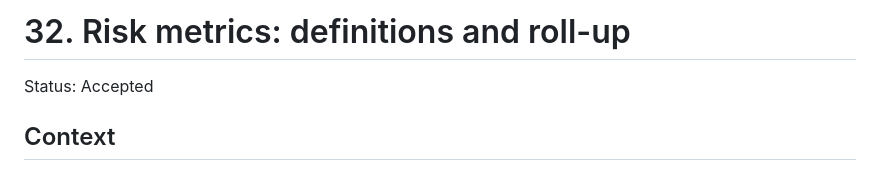
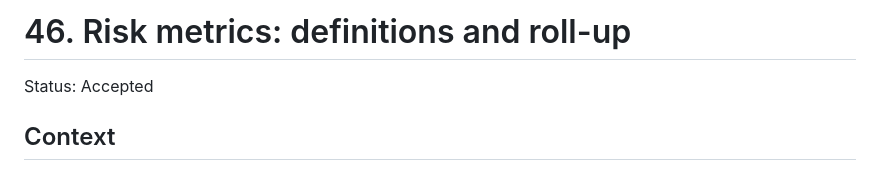
Before and after one commit to ahuopana/aavistin, a Markdown page: docs/adr/0046-risk-metrics.md, the part around the change. GitHub-like rendering.

```diff
--- a/docs/adr/0032-risk-metrics.md
+++ b/docs/adr/0046-risk-metrics.md
@@ -1,4 +1,4 @@
-# 32. Risk metrics: definitions and roll-up
+# 46. Risk metrics: definitions and roll-up
 
 Status: Accepted
 
```
Also changed, not shown: docs/architecture.md (+1 -1 lines), docs/plans/risk-metrics.md (+2 -2 lines).
